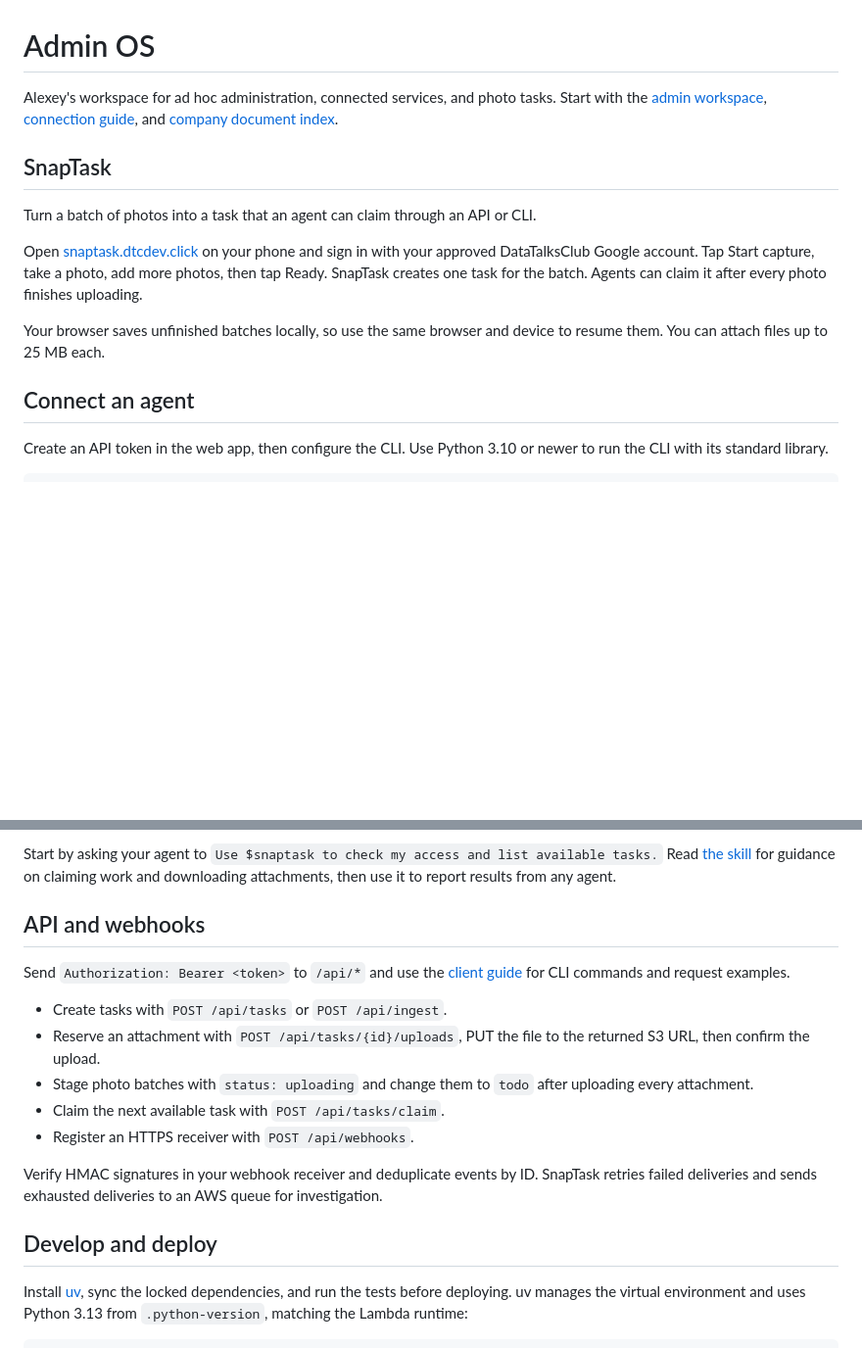
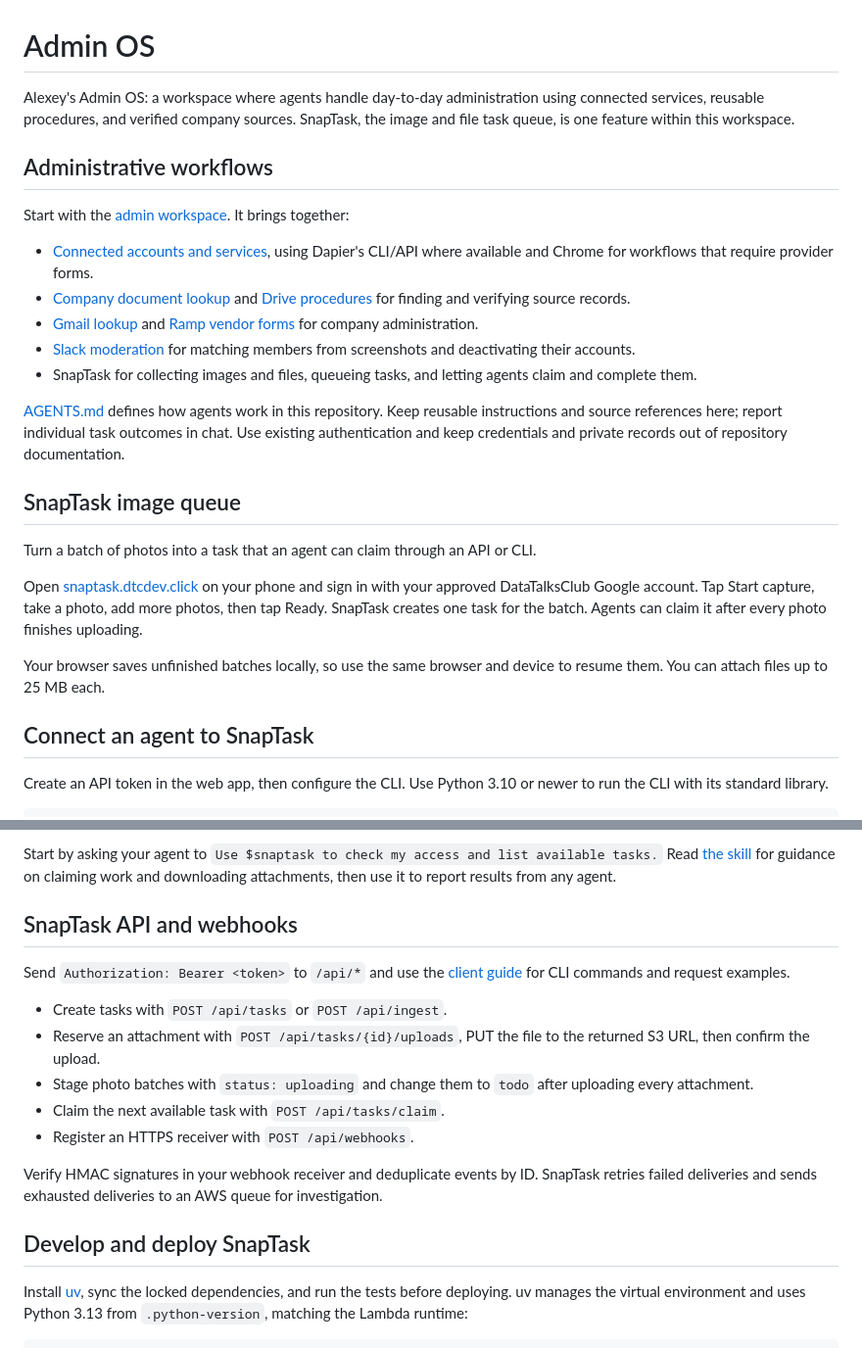
Before and after one commit to alexeygrigorev/snaptask, a Markdown page: README.md, 2 parts joined by grey strips. Shown at 98% size. Rendered like a GitHub page; blank space fills up the shorter version.

Commit message:
docs: present project as Admin OS with SnapTask image queue

```diff
--- a/README.md
+++ b/README.md
@@ -1,8 +1,20 @@
 # Admin OS
 
-Alexey's workspace for ad hoc administration, connected services, and photo tasks. Start with the [admin workspace](admin/README.md), [connection guide](admin/connections.md), and [company document index](admin/documents.md).
+Alexey's Admin OS: a workspace where agents handle day-to-day administration using connected services, reusable procedures, and verified company sources. SnapTask, the image and file task queue, is one feature within this workspace.
 
-## SnapTask
+## Administrative workflows
+
+Start with the [admin workspace](admin/README.md). It brings together:
+
+- [Connected accounts and services](admin/connections.md), using Dapier's CLI/API where available and Chrome for workflows that require provider forms.
+- [Company document lookup](admin/documents.md) and [Drive procedures](admin/services/drive.md) for finding and verifying source records.
+- [Gmail lookup](admin/services/gmail.md) and [Ramp vendor forms](admin/services/ramp.md) for company administration.
+- [Slack moderation](admin/services/slack.md) for matching members from screenshots and deactivating their accounts.
+- SnapTask for collecting images and files, queueing tasks, and letting agents claim and complete them.
+
+[AGENTS.md](AGENTS.md) defines how agents work in this repository. Keep reusable instructions and source references here; report individual task outcomes in chat. Use existing authentication and keep credentials and private records out of repository documentation.
+
+## SnapTask image queue
 
 Turn a batch of photos into a task that an agent can claim through an API or CLI.
 
@@ -10,7 +22,7 @@ Open [snaptask.dtcdev.click](https://snaptask.dtcdev.click) on your phone and si
 
 Your browser saves unfinished batches locally, so use the same browser and device to resume them. You can attach files up to 25 MB each.
 
-## Connect an agent
+## Connect an agent to SnapTask
 
 Create an API token in the web app, then configure the CLI. Use Python 3.10 or newer to run the CLI with its standard library.
 
@@ -28,7 +40,7 @@ Open this checkout in Codex to discover the included `$snaptask` skill through `
 
 Start by asking your agent to `Use $snaptask to check my access and list available tasks.` Read [the skill](skills/snaptask/SKILL.md) for guidance on claiming work and downloading attachments, then use it to report results from any agent.
 
-## API and webhooks
+## SnapTask API and webhooks
 
 Send `Authorization: Bearer <token>` to `/api/*` and use the [client guide](docs/clients.md) for CLI commands and request examples.
 
@@ -40,7 +52,7 @@ Send `Authorization: Bearer <token>` to `/api/*` and use the [client guide](docs
 
 Verify HMAC signatures in your webhook receiver and deduplicate events by ID. SnapTask retries failed deliveries and sends exhausted deliveries to an AWS queue for investigation.
 
-## Develop and deploy
+## Develop and deploy SnapTask
 
 Install [uv](https://docs.astral.sh/uv/getting-started/installation/), sync the locked dependencies, and run the tests before deploying. uv manages the virtual environment and uses Python 3.13 from `.python-version`, matching the Lambda runtime:
 
```
